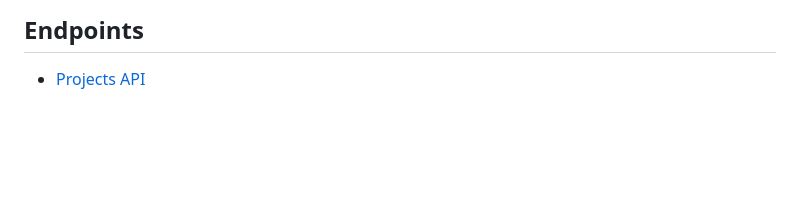
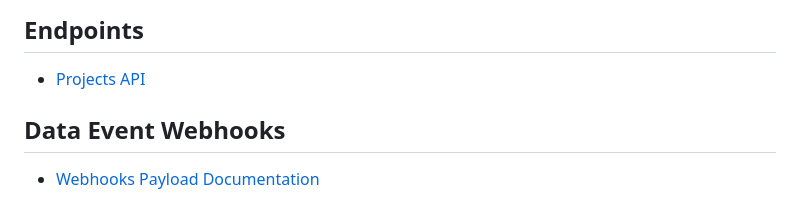
Before and after one commit to datanest-earth/datanest-nodejs-client, a Markdown page: docs/readme.md, the part around the change. GitHub-like rendering; blank space fills up the shorter version.

Commit message:
Added Data Event Webhook docs

```diff
--- a/docs/readme.md
+++ b/docs/readme.md
@@ -64,3 +64,7 @@ See Typescript type definitions:
 ## Endpoints
 
 - [Projects API](./endpoints/projects.md)
+
+## Data Event Webhooks
+
+- [Webhooks Payload Documentation](./webhooks/readme.md)
```
Also changed, not shown: docs/webhooks/readme.md (added, +210 -0 lines), docs/webhooks/images/data-event-complex-example.png (added), docs/webhooks/images/data-event-webhook-configuration.png (added).
